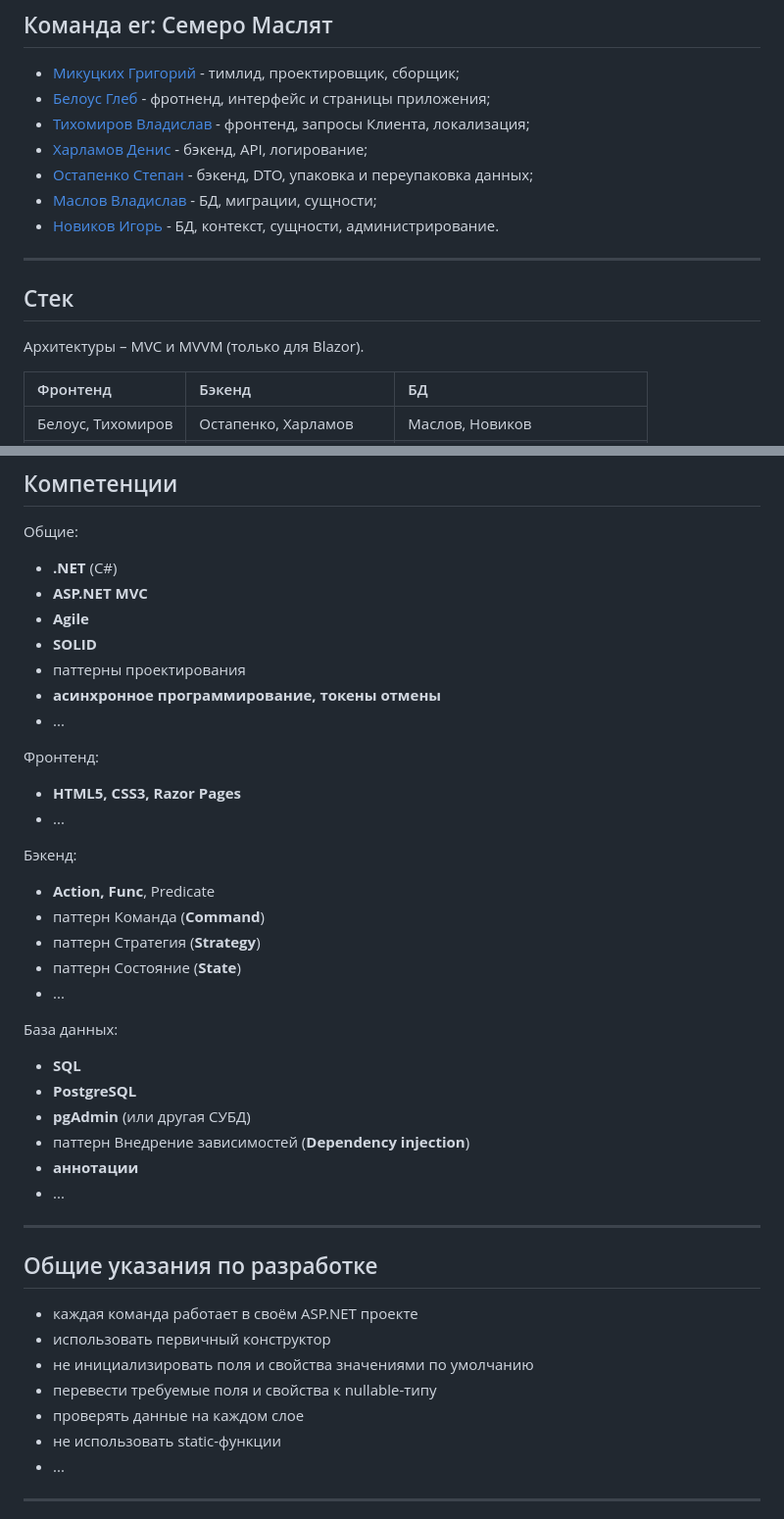
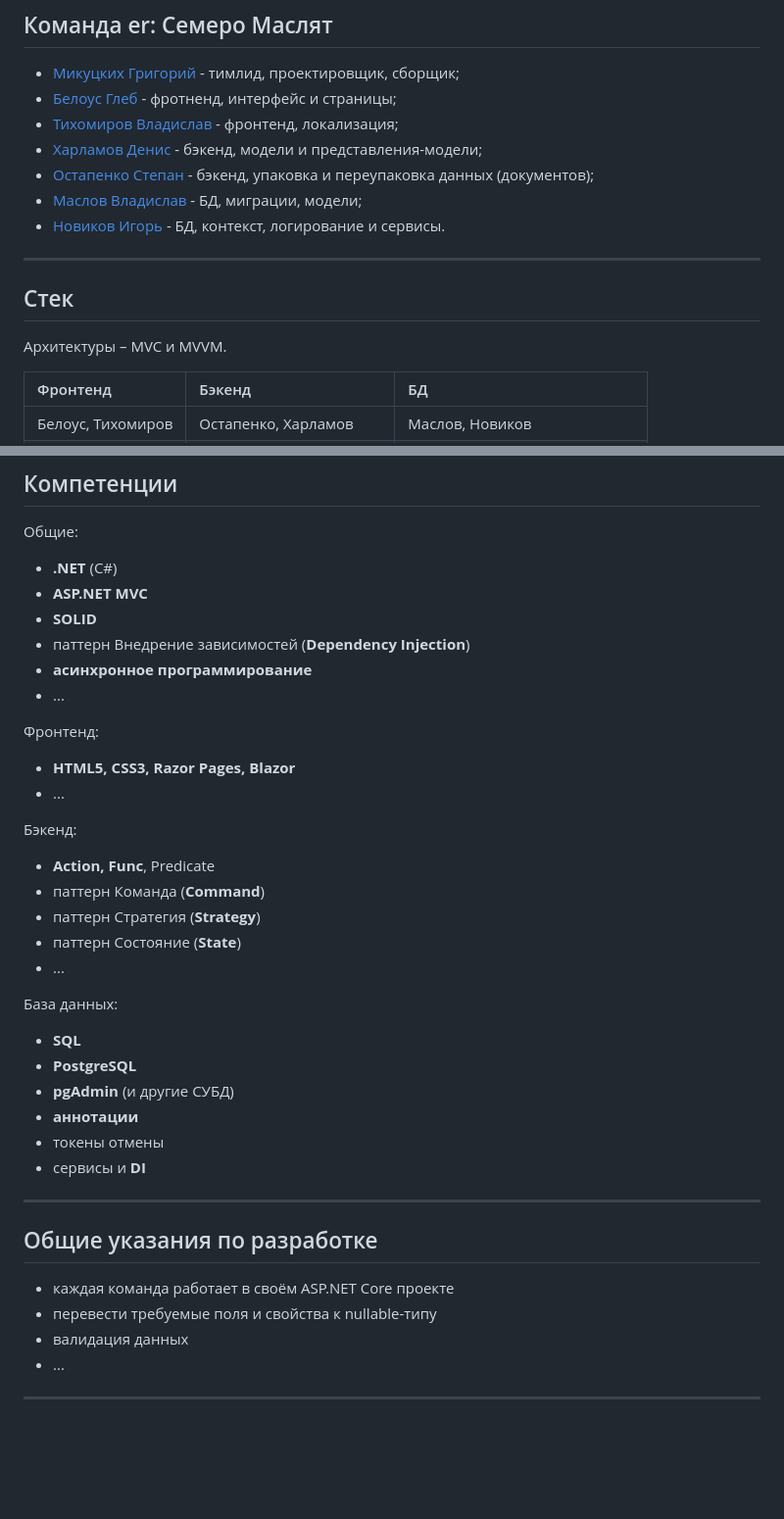
Before and after one commit to Dr-Hartmann/CSharpSevenMaslyat, a Markdown page: README.md, 2 parts joined by grey strips. Shown: that part at 98% size. GitHub-like rendering; blank space fills up the shorter version.

```diff
--- a/README.md
+++ b/README.md
@@ -2,16 +2,16 @@
 ## Команда er: Семеро Маслят
 
 - [Микуцких Григорий](https://github.com/Dr-Hartmann) - тимлид, проектировщик, сборщик;
-- [Белоус Глеб](https://github.com/Sindy101) - фротненд, интерфейс и страницы приложения;
-- [Тихомиров Владислав](https://github.com/GONEVladd20) - фронтенд, запросы Клиента, локализация;
-- [Харламов Денис](https://github.com/den12325) - бэкенд, API, логирование;
-- [Остапенко Степан](https://github.com/Seelane) - бэкенд, DTO, упаковка и переупаковка данных;
-- [Маслов Владислав](https://github.com/Saifor) - БД, миграции, сущности;
-- [Новиков Игорь](https://github.com/Forguebeelov) - БД, контекст, сущности, администрирование.
+- [Белоус Глеб](https://github.com/Sindy101) - фротненд, интерфейс и страницы;
+- [Тихомиров Владислав](https://github.com/GONEVladd20) - фронтенд, локализация;
+- [Харламов Денис](https://github.com/den12325) - бэкенд, модели и представления-модели;
+- [Остапенко Степан](https://github.com/Seelane) - бэкенд, упаковка и переупаковка данных (документов);
+- [Маслов Владислав](https://github.com/Saifor) - БД, миграции, модели;
+- [Новиков Игорь](https://github.com/Forguebeelov) - БД, контекст, логирование и сервисы.
 
 ---
 ## Стек
-Архитектуры – MVC и MVVM (только для Blazor).
+Архитектуры – MVC и MVVM.
 
 | Фронтенд           | Бэкенд                  | БД                                    |
 | :----------------- | :---------------------- | :------------------------------------ |
@@ -24,14 +24,13 @@
 Общие:
 - **.NET** (C#)
 - **ASP.NET MVC**
-- **Agile**
 - **SOLID**
-- паттерны проектирования
-- **асинхронное программирование, токены отмены**
+- паттерн Внедрение зависимостей (**Dependency Injection**)
+- **асинхронное программирование**
 - ...
 
 Фронтенд:
-- **HTML5, CSS3, Razor Pages**
+- **HTML5, CSS3, Razor Pages, Blazor**
 - ...
 
 Бэкенд:
@@ -44,19 +43,16 @@
 База данных:
 - **SQL**
 - **PostgreSQL**
-- **pgAdmin** (или другая СУБД)
-- паттерн Внедрение зависимостей (**Dependency injection**)
+- **pgAdmin** (и другие СУБД)
 - **аннотации**
-- ...
+- токены отмены
+- сервисы и **DI**
 
 ---
 ## Общие указания по разработке
-- каждая команда работает в своём ASP.NET проекте
-- использовать первичный конструктор
-- не инициализировать поля и свойства значениями по умолчанию
+- каждая команда работает в своём ASP.NET Core проекте
 - перевести требуемые поля и свойства к nullable-типу
-- проверять данные на каждом слое
-- не использовать static-функции
+- валидация данных
 - ...
 
 ---
```
